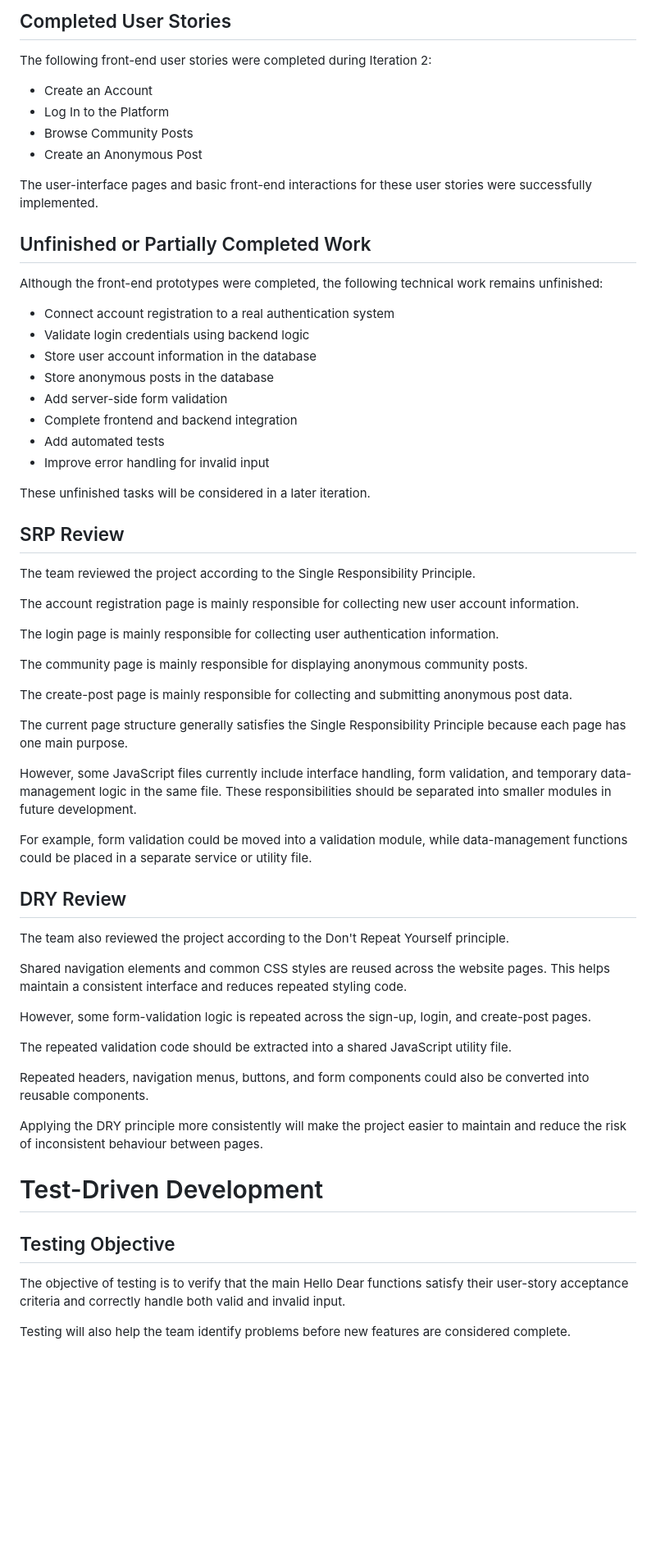
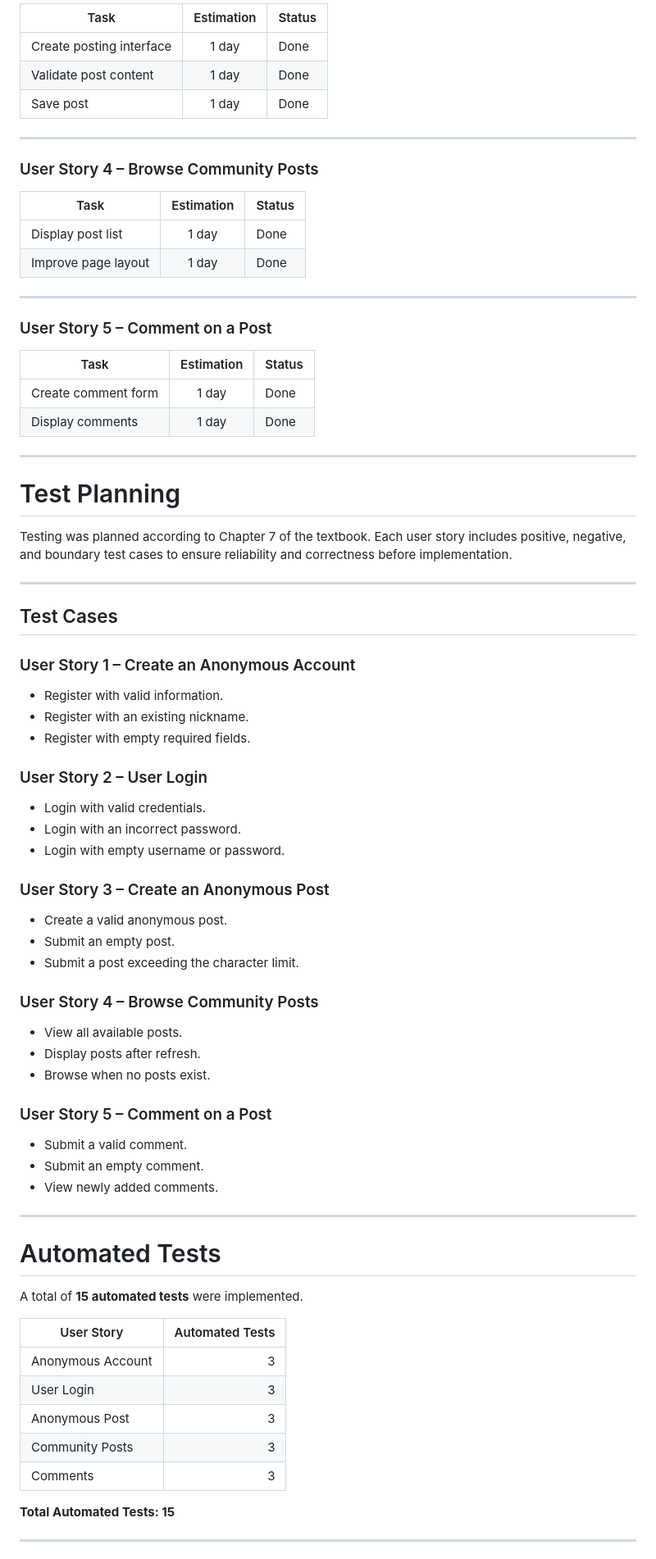
Before and after one commit to ZHANGJIALELLLLL/CP3407.2026, a Markdown page: Iteration_2.md, the part around one of its changes. Shown at 82% size. GitHub-like rendering; blank space fills up the shorter version.

```diff
--- a/Iteration_2.md
+++ b/Iteration_2.md
@@ -28,67 +46,83 @@ Therefore, the completed front-end work represents an actual velocity of 11 pers
 
-## Completed User Stories
+| Task | Estimation | Status |
+|------|:----------:|--------|
+| Create posting interface | 1 day | Done |
+| Validate post content | 1 day | Done |
+| Save post | 1 day | Done |
 
-The following front-end user stories were completed during Iteration 2:
+---
 
-- Create an Account
-- Log In to the Platform
-- Browse Community Posts
-- Create an Anonymous Post
+### User Story 4 – Browse Community Posts
 
-The user-interface pages and basic front-end interactions for these user stories were successfully implemented.
+| Task | Estimation | Status |
+|------|:----------:|--------|
+| Display post list | 1 day | Done |
+| Improve page layout | 1 day | Done |
 
-## Unfinished or Partially Completed Work
+---
 
-Although the front-end prototypes were completed, the following technical work remains unfinished:
+### User Story 5 – Comment on a Post
 
-- Connect account registration to a real authentication system
-- Validate login credentials using backend logic
-- Store user account information in the database
-- Store anonymous posts in the database
-- Add server-side form validation
-- Complete frontend and backend integration
-- Add automated tests
-- Improve error handling for invalid input
+| Task | Estimation | Status |
+|------|:----------:|--------|
+| Create comment form | 1 day | Done |
+| Display comments | 1 day | Done |
 
-These unfinished tasks will be considered in a later iteration.
+---
 
-## SRP Review
+# Test Planning
 
-The team reviewed the project according to the Single Responsibility Principle.
+Testing was planned according to Chapter 7 of the textbook. Each user story includes positive, negative, and boundary test cases to ensure reliability and correctness before implementation.
 
-The account registration page is mainly responsible for collecting new user account information.
+---
 
-The login page is mainly responsible for collecting user authentication information.
+## Test Cases
 
-The community page is mainly responsible for displaying anonymous community posts.
+### User Story 1 – Create an Anonymous Account
 
-The create-post page is mainly responsible for collecting and submitting anonymous post data.
+- Register with valid information.
+- Register with an existing nickname.
+- Register with empty required fields.
 
-The current page structure generally satisfies the Single Responsibility Principle because each page has one main purpose.
+### User Story 2 – User Login
 
-However, some JavaScript files currently include interface handling, form validation, and temporary data-management logic in the same file. These responsibilities should be separated into smaller modules in future development.
+- Login with valid credentials.
+- Login with an incorrect password.
+- Login with empty username or password.
 
-For example, form validation could be moved into a validation module, while data-management functions could be placed in a separate service or utility file.
+### User Story 3 – Create an Anonymous Post
 
-## DRY Review
+- Create a valid anonymous post.
+- Submit an empty post.
+- Submit a post exceeding the character limit.
 
-The team also reviewed the project according to the Don't Repeat Yourself principle.
+### User Story 4 – Browse Community Posts
 
-Shared navigation elements and common CSS styles are reused across the website pages. This helps maintain a consistent interface and reduces repeated styling code.
+- View all available posts.
+- Display posts after refresh.
+- Browse when no posts exist.
 
-However, some form-validation logic is repeated across the sign-up, login, and create-post pages.
+### User Story 5 – Comment on a Post
 
-The repeated validation code should be extracted into a shared JavaScript utility file.
+- Submit a valid comment.
+- Submit an empty comment.
+- View newly added comments.
 
-Repeated headers, navigation menus, buttons, and form components could also be converted into reusable components.
+---
 
-Applying the DRY principle more consistently will make the project easier to maintain and reduce the risk of inconsistent behaviour between pages.
+# Automated Tests
 
-# Test-Driven Development
+A total of **15 automated tests** were implemented.
 
-## Testing Objective
+| User Story | Automated Tests |
+|------------|----------------:|
+| Anonymous Account | 3 |
+| User Login | 3 |
+| Anonymous Post | 3 |
+| Community Posts | 3 |
+| Comments | 3 |
 
-The objective of testing is to verify that the main Hello Dear functions satisfy their user-story acceptance criteria and correctly handle both valid and invalid input.
+**Total Automated Tests: 15**
 
-Testing will also help the team identify problems before new features are considered complete.
+---
 
```
Also changed, not shown: other parts of Iteration_2.md (+123 -84 lines).
